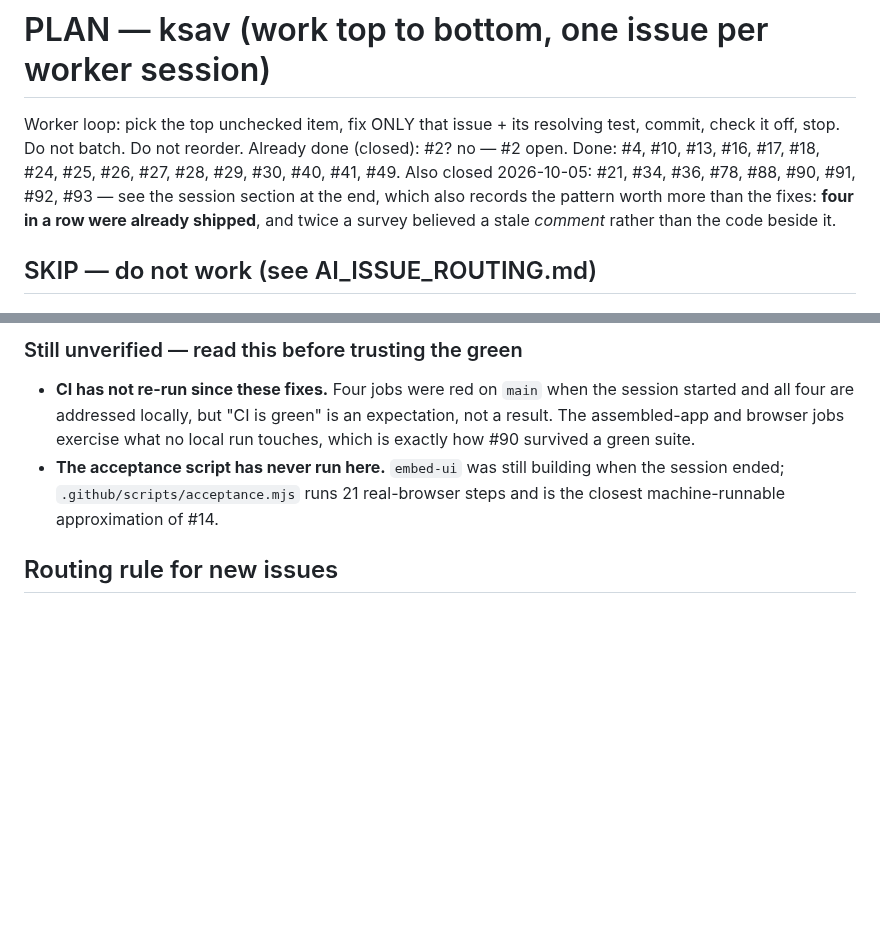
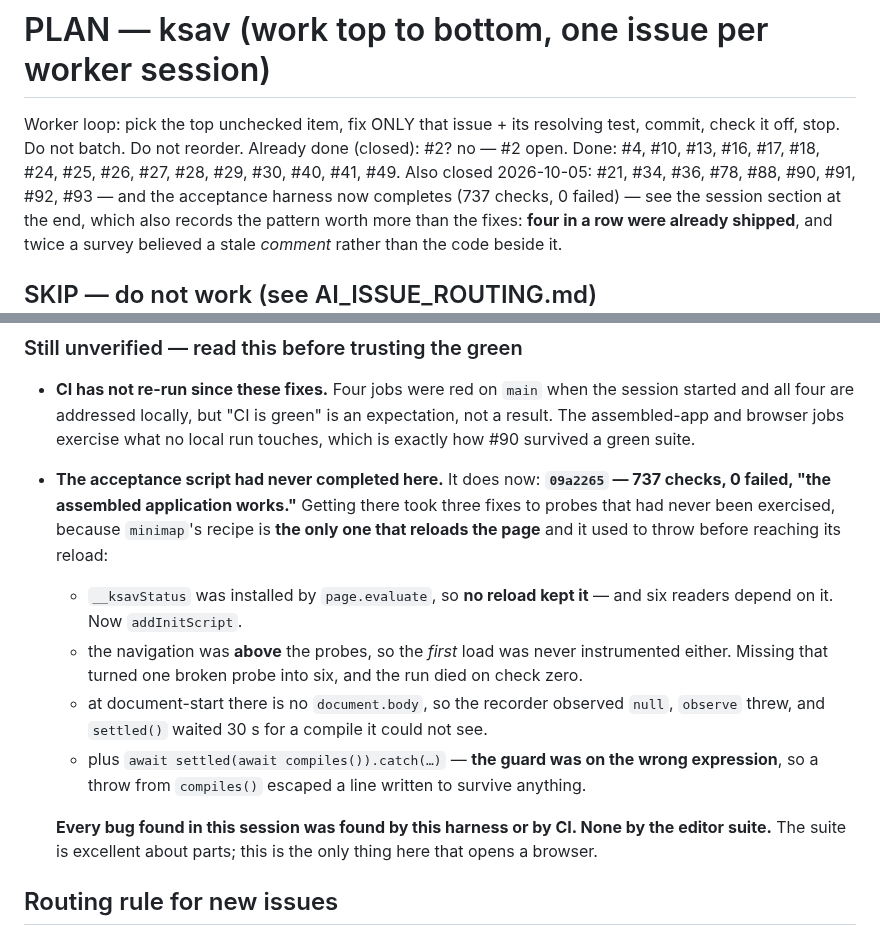
Before and after one commit to SYKhayyat/ksav, a Markdown page: PLAN.md, 2 parts joined by grey strips. Drawn GitHub-style; blank space fills up the shorter version.

Commit message:
docs: PLAN.md — the acceptance harness completes now, 737 checks, 0 failed
Records that `.github/scripts/acceptance.mjs` had **never finished a run on this machine**, and
what it took. The interesting part is not the three fixes but *why* they were needed: `minimap`'s
recipe is the only one that reloads the page, and it used to throw before reaching its reload, so
the entire "after a reload" class of behaviour had never executed. Fixing one recipe reached
probes that six call sites depend on.

Also records the standing conclusion: **every bug found in this session was found by that harness
or by CI, and none by the editor suite.** The suite is excellent about parts; a real browser is
the only thing here that can see the assembled application.

```diff
--- a/PLAN.md
+++ b/PLAN.md
@@ -2,7 +2,7 @@
 
 Worker loop: pick the top unchecked item, fix ONLY that issue + its resolving test, commit, check it off, stop. Do not batch. Do not reorder.
 Already done (closed): #2? no — #2 open. Done: #4, #10, #13, #16, #17, #18, #24, #25, #26, #27, #28, #29, #30, #40, #41, #49.
-Also closed 2026-10-05: #21, #34, #36, #78, #88, #90, #91, #92, #93 — see the session section at
+Also closed 2026-10-05: #21, #34, #36, #78, #88, #90, #91, #92, #93 — and the acceptance harness now completes (737 checks, 0 failed) — see the session section at
 the end, which also records the pattern worth more than the fixes: **four in a row were already
 shipped**, and twice a survey believed a stale *comment* rather than the code beside it.
 
@@ -725,9 +725,21 @@ Written up in `CONTRIBUTING.md` §3, where the gate is documented.
   all four are addressed locally, but "CI is green" is an expectation, not a result. The
   assembled-app and browser jobs exercise what no local run touches, which is exactly how #90
   survived a green suite.
-- **The acceptance script has never run here.** `embed-ui` was still building when the session
-  ended; `.github/scripts/acceptance.mjs` runs 21 real-browser steps and is the closest
-  machine-runnable approximation of #14.
+- **The acceptance script had never completed here.** It does now:
+  **`09a2265` — 737 checks, 0 failed, "the assembled application works."** Getting there took
+  three fixes to probes that had never been exercised, because `minimap`'s recipe is **the only
+  one that reloads the page** and it used to throw before reaching its reload:
+  - `__ksavStatus` was installed by `page.evaluate`, so **no reload kept it** — and six readers
+    depend on it. Now `addInitScript`.
+  - the navigation was **above** the probes, so the *first* load was never instrumented either.
+    Missing that turned one broken probe into six, and the run died on check zero.
+  - at document-start there is no `document.body`, so the recorder observed `null`, `observe`
+    threw, and `settled()` waited 30 s for a compile it could not see.
+  - plus `await settled(await compiles()).catch(…)` — **the guard was on the wrong expression**,
+    so a throw from `compiles()` escaped a line written to survive anything.
+
+  **Every bug found in this session was found by this harness or by CI. None by the editor
+  suite.** The suite is excellent about parts; this is the only thing here that opens a browser.
 
 ## Routing rule for new issues
 Any AI opening an issue here MUST insert it into the phase above it belongs in (foundations → security → correctness → quality → features), not append at the end. Security/foundational items go in Phase 1–2 even if filed later. See AI_ISSUE_ROUTING.md.
```
